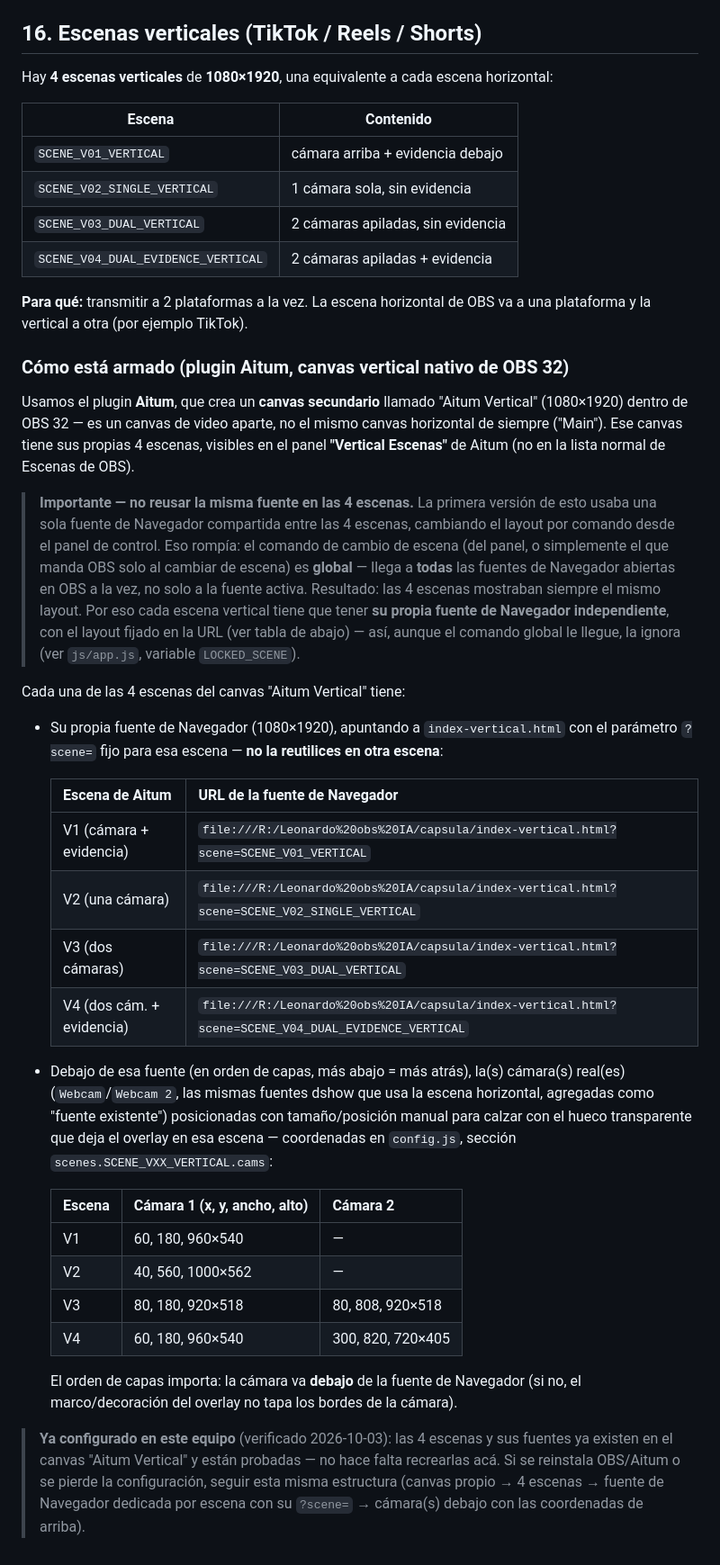
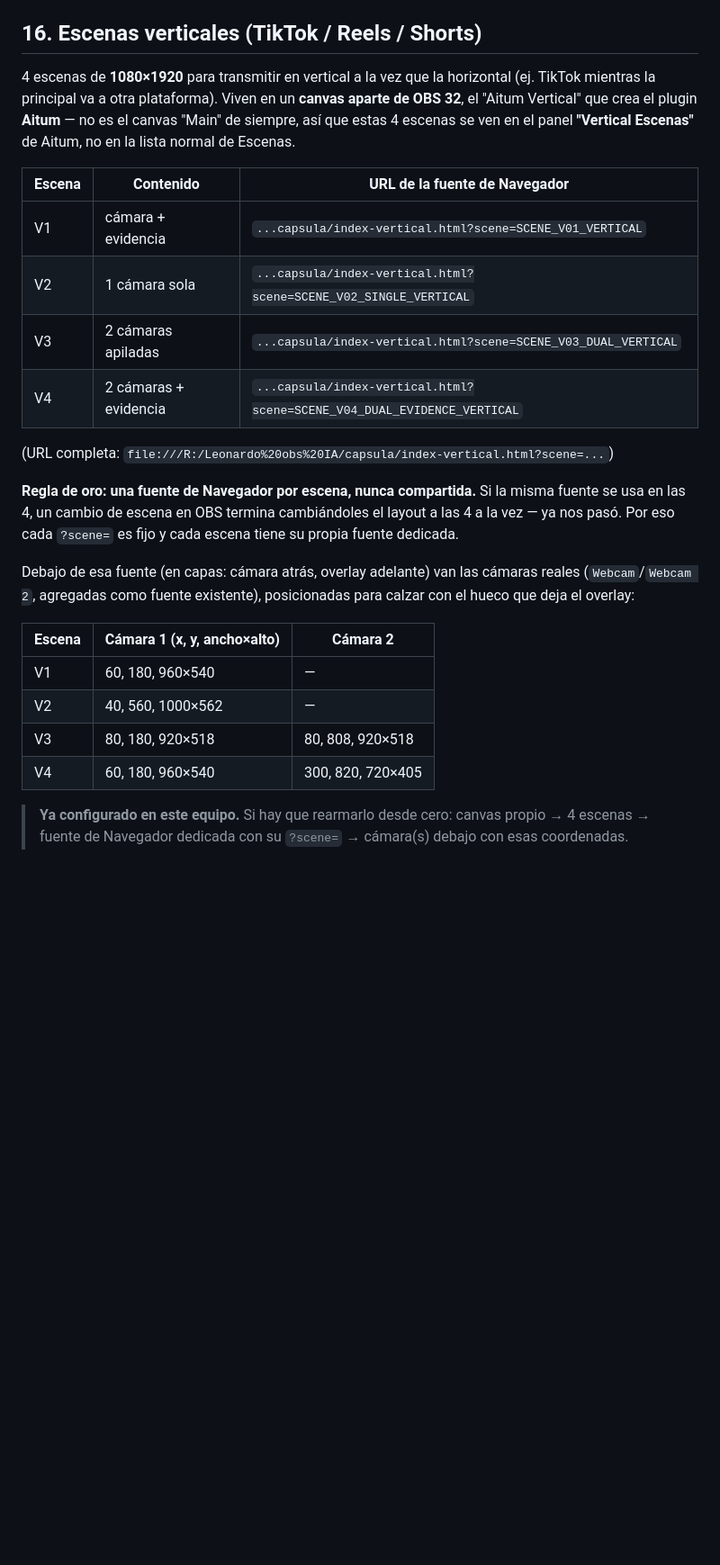
Before and after one commit to studiodevsandbox/capsula-insolita, a Markdown page: README.md, the part around the change. Shown at 90% size. GitHub-like rendering; blank space fills up the shorter version.

Commit message:
Reescribe la sección 16 más corta y clara
Había quedado con párrafos largos, tablas metidas dentro de bullets
anidados y detalles de implementación (nombre de variable del código)
que no hacían falta en una guía de uso. Se compacta siguiendo el tono
directo del resto del README.

Co-Authored-By: Claude Sonnet 5 <noreply@anthropic.com>

```diff
--- a/README.md
+++ b/README.md
@@ -265,64 +265,26 @@ Puerto configurable en `config.js → obs.bridgePort` (por defecto 8787).
 
 ## 16. Escenas verticales (TikTok / Reels / Shorts)
 
-Hay **4 escenas verticales** de **1080×1920**, una equivalente a cada escena horizontal:
+4 escenas de **1080×1920** para transmitir en vertical a la vez que la horizontal (ej. TikTok mientras la principal va a otra plataforma). Viven en un **canvas aparte de OBS 32**, el "Aitum Vertical" que crea el plugin **Aitum** — no es el canvas "Main" de siempre, así que estas 4 escenas se ven en el panel **"Vertical Escenas"** de Aitum, no en la lista normal de Escenas.
 
-| Escena | Contenido |
-|---|---|
-| `SCENE_V01_VERTICAL` | cámara arriba + evidencia debajo |
-| `SCENE_V02_SINGLE_VERTICAL` | 1 cámara sola, sin evidencia |
-| `SCENE_V03_DUAL_VERTICAL` | 2 cámaras apiladas, sin evidencia |
-| `SCENE_V04_DUAL_EVIDENCE_VERTICAL` | 2 cámaras apiladas + evidencia |
+| Escena | Contenido | URL de la fuente de Navegador |
+|---|---|---|
+| V1 | cámara + evidencia | `...capsula/index-vertical.html?scene=SCENE_V01_VERTICAL` |
+| V2 | 1 cámara sola | `...capsula/index-vertical.html?scene=SCENE_V02_SINGLE_VERTICAL` |
+| V3 | 2 cámaras apiladas | `...capsula/index-vertical.html?scene=SCENE_V03_DUAL_VERTICAL` |
+| V4 | 2 cámaras + evidencia | `...capsula/index-vertical.html?scene=SCENE_V04_DUAL_EVIDENCE_VERTICAL` |
 
-**Para qué:** transmitir a 2 plataformas a la vez. La escena horizontal de OBS va a una
-plataforma y la vertical a otra (por ejemplo TikTok).
+(URL completa: `file:///R:/Leonardo%20obs%20IA/capsula/index-vertical.html?scene=...`)
 
-### Cómo está armado (plugin Aitum, canvas vertical nativo de OBS 32)
+**Regla de oro: una fuente de Navegador por escena, nunca compartida.** Si la misma fuente se usa en las 4, un cambio de escena en OBS termina cambiándoles el layout a las 4 a la vez — ya nos pasó. Por eso cada `?scene=` es fijo y cada escena tiene su propia fuente dedicada.
 
-Usamos el plugin **Aitum**, que crea un **canvas secundario** llamado "Aitum Vertical"
-(1080×1920) dentro de OBS 32 — es un canvas de video aparte, no el mismo canvas
-horizontal de siempre ("Main"). Ese canvas tiene sus propias 4 escenas, visibles en el
-panel **"Vertical Escenas"** de Aitum (no en la lista normal de Escenas de OBS).
+Debajo de esa fuente (en capas: cámara atrás, overlay adelante) van las cámaras reales (`Webcam`/`Webcam 2`, agregadas como fuente existente), posicionadas para calzar con el hueco que deja el overlay:
 
-> **Importante — no reusar la misma fuente en las 4 escenas.** La primera versión de esto
-> usaba una sola fuente de Navegador compartida entre las 4 escenas, cambiando el layout
-> por comando desde el panel de control. Eso rompía: el comando de cambio de escena (del
-> panel, o simplemente el que manda OBS solo al cambiar de escena) es **global** — llega a
-> **todas** las fuentes de Navegador abiertas en OBS a la vez, no solo a la fuente activa.
-> Resultado: las 4 escenas mostraban siempre el mismo layout. Por eso cada escena vertical
-> tiene que tener **su propia fuente de Navegador independiente**, con el layout fijado en
-> la URL (ver tabla de abajo) — así, aunque el comando global le llegue, la ignora (ver
-> `js/app.js`, variable `LOCKED_SCENE`).
+| Escena | Cámara 1 (x, y, ancho×alto) | Cámara 2 |
+|---|---|---|
+| V1 | 60, 180, 960×540 | — |
+| V2 | 40, 560, 1000×562 | — |
+| V3 | 80, 180, 920×518 | 80, 808, 920×518 |
+| V4 | 60, 180, 960×540 | 300, 820, 720×405 |
 
-Cada una de las 4 escenas del canvas "Aitum Vertical" tiene:
-- Su propia fuente de Navegador (1080×1920), apuntando a `index-vertical.html` con el
-  parámetro `?scene=` fijo para esa escena — **no la reutilices en otra escena**:
-
-  | Escena de Aitum | URL de la fuente de Navegador |
-  |---|---|
-  | V1 (cámara + evidencia) | `file:///R:/Leonardo%20obs%20IA/capsula/index-vertical.html?scene=SCENE_V01_VERTICAL` |
-  | V2 (una cámara) | `file:///R:/Leonardo%20obs%20IA/capsula/index-vertical.html?scene=SCENE_V02_SINGLE_VERTICAL` |
-  | V3 (dos cámaras) | `file:///R:/Leonardo%20obs%20IA/capsula/index-vertical.html?scene=SCENE_V03_DUAL_VERTICAL` |
-  | V4 (dos cám. + evidencia) | `file:///R:/Leonardo%20obs%20IA/capsula/index-vertical.html?scene=SCENE_V04_DUAL_EVIDENCE_VERTICAL` |
-
-- Debajo de esa fuente (en orden de capas, más abajo = más atrás), la(s) cámara(s) real(es)
-  (`Webcam`/`Webcam 2`, las mismas fuentes dshow que usa la escena horizontal, agregadas
-  como "fuente existente") posicionadas con tamaño/posición manual para calzar con el
-  hueco transparente que deja el overlay en esa escena — coordenadas en `config.js`,
-  sección `scenes.SCENE_VXX_VERTICAL.cams`:
-
-  | Escena | Cámara 1 (x, y, ancho, alto) | Cámara 2 |
-  |---|---|---|
-  | V1 | 60, 180, 960×540 | — |
-  | V2 | 40, 560, 1000×562 | — |
-  | V3 | 80, 180, 920×518 | 80, 808, 920×518 |
-  | V4 | 60, 180, 960×540 | 300, 820, 720×405 |
-
-  El orden de capas importa: la cámara va **debajo** de la fuente de Navegador (si no, el
-  marco/decoración del overlay no tapa los bordes de la cámara).
-
-> **Ya configurado en este equipo** (verificado 2026-10-03): las 4 escenas y sus fuentes
-> ya existen en el canvas "Aitum Vertical" y están probadas — no hace falta recrearlas acá.
-> Si se reinstala OBS/Aitum o se pierde la configuración, seguir esta misma estructura
-> (canvas propio → 4 escenas → fuente de Navegador dedicada por escena con su `?scene=`
-> → cámara(s) debajo con las coordenadas de arriba).
+> **Ya configurado en este equipo.** Si hay que rearmarlo desde cero: canvas propio → 4 escenas → fuente de Navegador dedicada con su `?scene=` → cámara(s) debajo con esas coordenadas.
```
